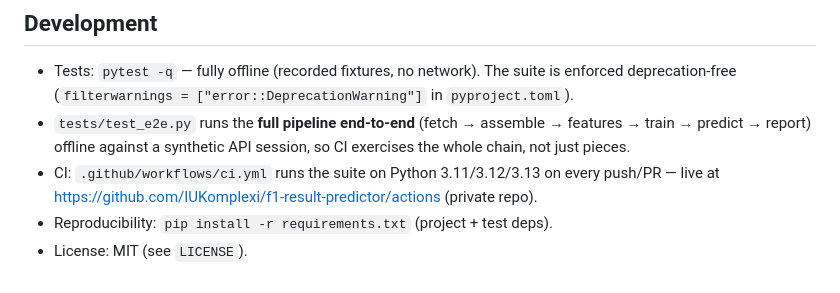
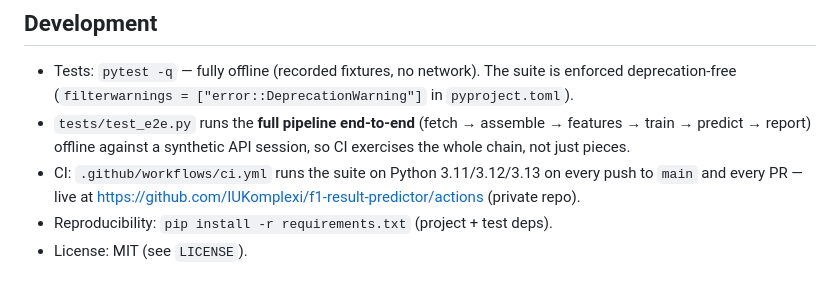
Before and after one commit to IUKomplexi/f1-result-predictor, a Markdown page: README.md, the part around the change. Drawn GitHub-style.

Commit message:
Phase 10 close-out: exact CI trigger wording in README (push to main + PRs)

```diff
--- a/README.md
+++ b/README.md
@@ -154,7 +154,7 @@ The Jolpica API asks clients to send a descriptive `User-Agent` (configured in
   assemble → features → train → predict → report) offline against a synthetic
   API session, so CI exercises the whole chain, not just pieces.
 - CI: `.github/workflows/ci.yml` runs the suite on Python 3.11/3.12/3.13 on
-  every push/PR — live at
+  every push to `main` and every PR — live at
   https://github.com/IUKomplexi/f1-result-predictor/actions (private repo).
 - Reproducibility: `pip install -r requirements.txt` (project + test deps).
 - License: MIT (see `LICENSE`).
```
